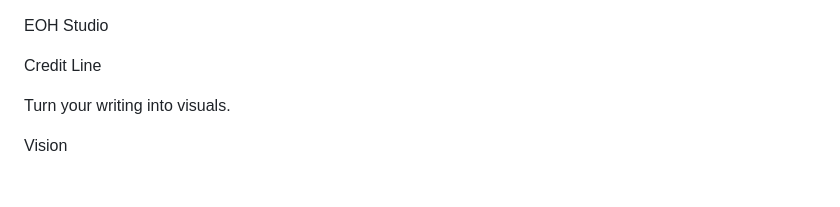
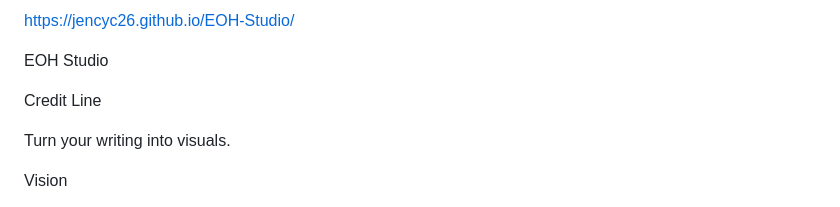
Before and after one commit to Jencyc26/EOH-Studio, a Markdown page: README.md, the part around the change. Rendered like a GitHub page.

```diff
--- a/README.md
+++ b/README.md
@@ -1,3 +1,5 @@
+https://jencyc26.github.io/EOH-Studio/
+
 EOH Studio
 
 Credit Line
```
